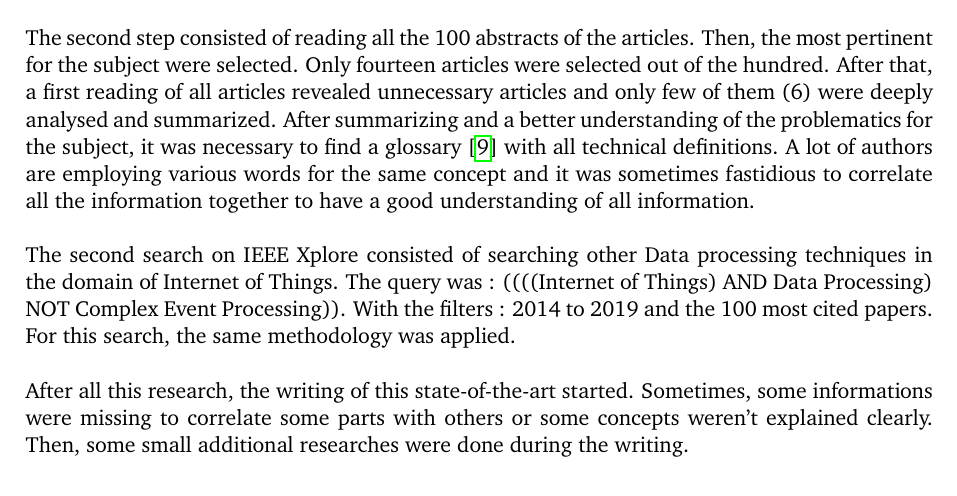
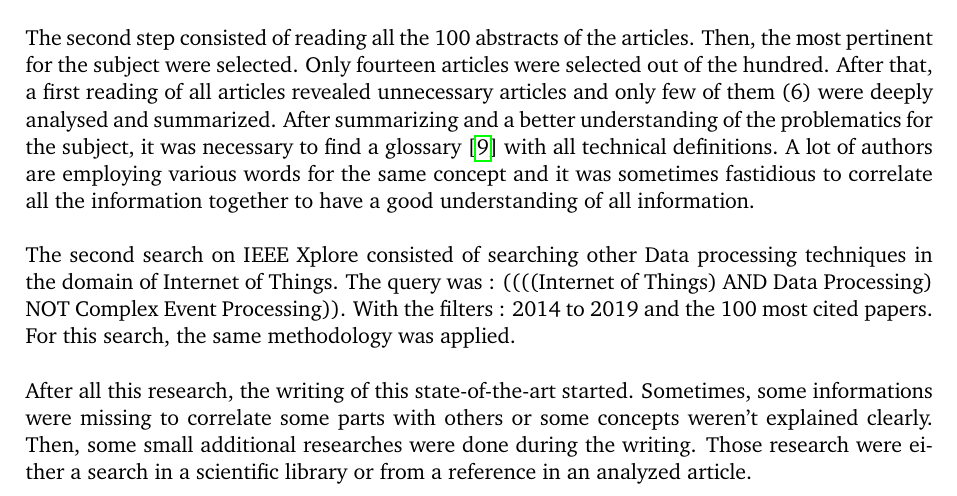
Before and after one commit to warken2903/IHDCB339_CEP, a LaTeX document (etat de l'art/Complex Event Processing for IoT.tex): part of page 14 of 16, cut so that both start at the same text. Compiled offline with pdfLaTeX.

Commit message:
Research methodo ++

```diff
--- a/etat de l'art/Complex Event Processing for IoT.tex
+++ b/etat de l'art/Complex Event Processing for IoT.tex
@@ -365,7 +365,7 @@ The second step consisted of reading all the 100 abstracts of the articles. Then
 The second search on IEEE Xplore consisted of searching other Data processing techniques in the domain of Internet of Things. The query was : ((((Internet of Things) AND Data Processing) NOT Complex Event Processing)). With the filters :  2014 to 2019 and the 100 most cited papers. For this search, the same methodology was applied.
 \newline
 \newline
-After all this research, the writing of this state-of-the-art started. Sometimes, some informations were missing to correlate some parts with others or some concepts weren't explained clearly. Then, some small additional researches were done during the writing.
+After all this research, the writing of this state-of-the-art started. Sometimes, some informations were missing to correlate some parts with others or some concepts weren't explained clearly. Then, some small additional researches were done during the writing. Those research were either a search in a scientific library or from a reference in an analyzed article.
 
 %----------------------------------------------------------------------------------------
 %----------------------------------------THE END-----------------------------------------
```
Also changed, not shown: etat de l'art/Complex Event Processing for IoT.pdf.
